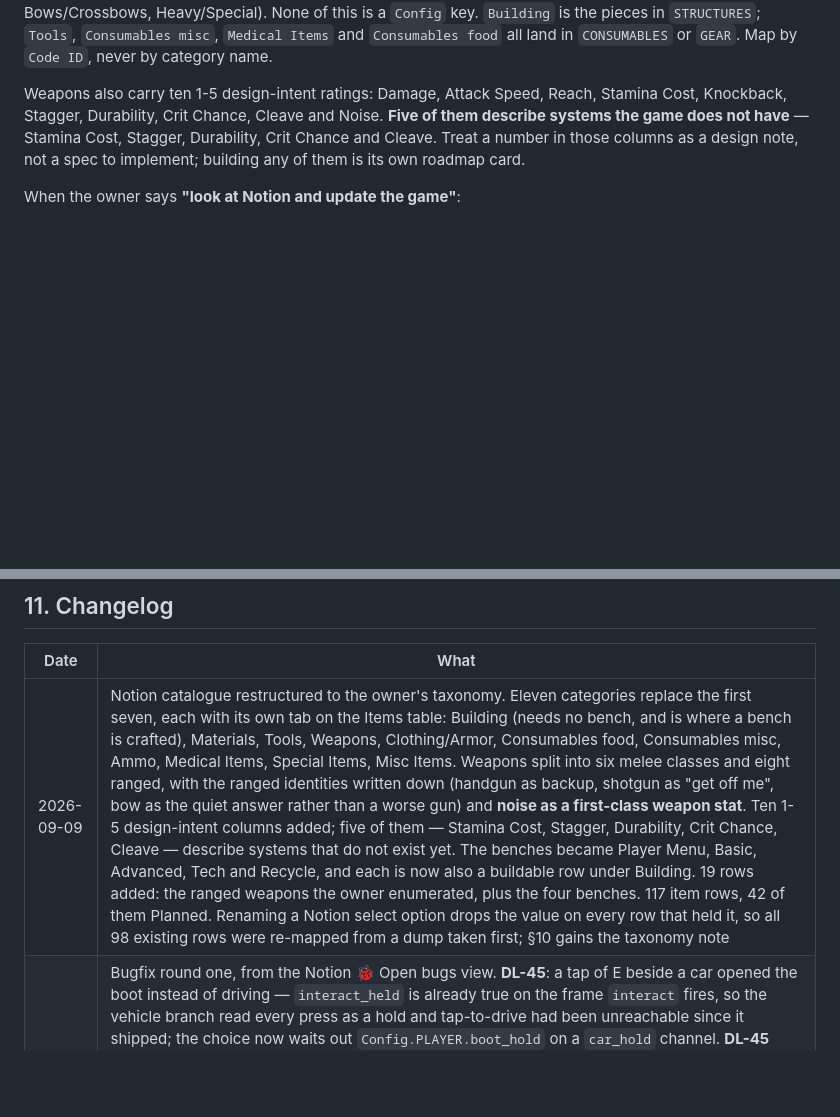
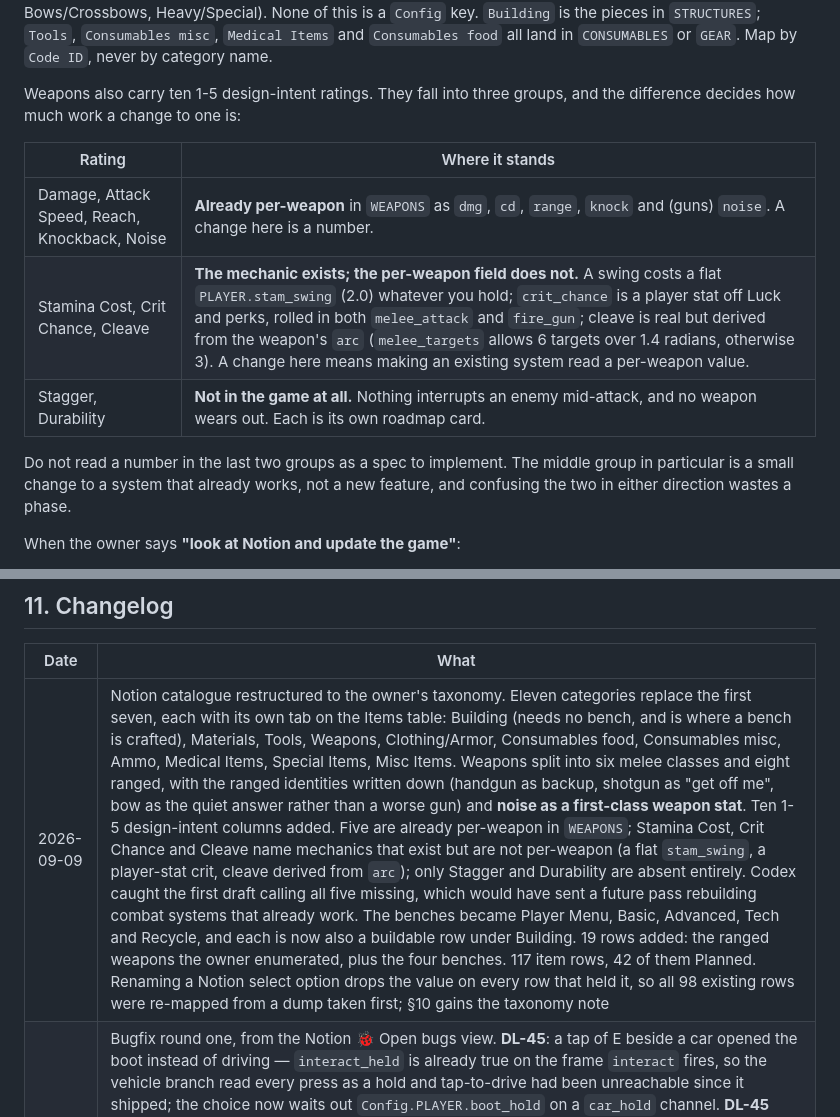
Before and after one commit to dunnston/zombie-game-godot, a Markdown page: PROJECT.md, 2 parts joined by grey strips. GitHub-like rendering; blank space fills up the shorter version.

Commit message:
Split the weapon ratings three ways, not two
Codex caught a real error on PR #19. I wrote that five of the ten weapon
ratings describe systems the game does not have. Three of them do exist:

- Stamina Cost: combat.gd deducts a flat PLAYER.stam_swing on every swing.
- Crit Chance: p.crit_chance is a Luck-and-perks player stat, rolled in both
  melee_attack and fire_gun.
- Cleave: melee_targets already hits up to 6 enemies over a 1.4-radian arc,
  3 otherwise, derived from the weapon's arc.

What is missing for those three is the per-weapon field, not the mechanic.
Only Stagger and Durability are absent entirely. As written, a future sync
could have read the column as a licence to rebuild combat systems that
already work.

§10 now splits the ten ratings into already-per-weapon, mechanic-exists-but-
not-per-weapon, and not-in-the-game-at-all, and says what each implies about
the size of the change. The owner-facing callout in Notion is corrected to
match.

Co-Authored-By: Claude Opus 5 <noreply@anthropic.com>
Claude-Session: https://claude.ai/code/session_01RrxK5CzdRa9bRZm3dExRjn

```diff
--- a/PROJECT.md
+++ b/PROJECT.md
@@ -1281,12 +1281,18 @@ Heavy/Special). None of this is a `Config` key. `Building` is the pieces in
 `Consumables food` all land in `CONSUMABLES` or `GEAR`. Map by `Code ID`,
 never by category name.
 
-Weapons also carry ten 1-5 design-intent ratings: Damage, Attack Speed,
-Reach, Stamina Cost, Knockback, Stagger, Durability, Crit Chance, Cleave and
-Noise. **Five of them describe systems the game does not have** — Stamina
-Cost, Stagger, Durability, Crit Chance and Cleave. Treat a number in those
-columns as a design note, not a spec to implement; building any of them is
-its own roadmap card.
+Weapons also carry ten 1-5 design-intent ratings. They fall into three
+groups, and the difference decides how much work a change to one is:
+
+| Rating | Where it stands |
+| --- | --- |
+| Damage, Attack Speed, Reach, Knockback, Noise | **Already per-weapon** in `WEAPONS` as `dmg`, `cd`, `range`, `knock` and (guns) `noise`. A change here is a number. |
+| Stamina Cost, Crit Chance, Cleave | **The mechanic exists; the per-weapon field does not.** A swing costs a flat `PLAYER.stam_swing` (2.0) whatever you hold; `crit_chance` is a player stat off Luck and perks, rolled in both `melee_attack` and `fire_gun`; cleave is real but derived from the weapon's `arc` (`melee_targets` allows 6 targets over 1.4 radians, otherwise 3). A change here means making an existing system read a per-weapon value. |
+| Stagger, Durability | **Not in the game at all.** Nothing interrupts an enemy mid-attack, and no weapon wears out. Each is its own roadmap card. |
+
+Do not read a number in the last two groups as a spec to implement. The
+middle group in particular is a small change to a system that already works,
+not a new feature, and confusing the two in either direction wastes a phase.
 
 When the owner says **"look at Notion and update the game"**:
 
@@ -1336,7 +1342,7 @@ moment the parent merges.
 
 | Date | What |
 | --- | --- |
-| 2026-09-09 | Notion catalogue restructured to the owner's taxonomy. Eleven categories replace the first seven, each with its own tab on the Items table: Building (needs no bench, and is where a bench is crafted), Materials, Tools, Weapons, Clothing/Armor, Consumables food, Consumables misc, Ammo, Medical Items, Special Items, Misc Items. Weapons split into six melee classes and eight ranged, with the ranged identities written down (handgun as backup, shotgun as "get off me", bow as the quiet answer rather than a worse gun) and **noise as a first-class weapon stat**. Ten 1-5 design-intent columns added; five of them — Stamina Cost, Stagger, Durability, Crit Chance, Cleave — describe systems that do not exist yet. The benches became Player Menu, Basic, Advanced, Tech and Recycle, and each is now also a buildable row under Building. 19 rows added: the ranged weapons the owner enumerated, plus the four benches. 117 item rows, 42 of them Planned. Renaming a Notion select option drops the value on every row that held it, so all 98 existing rows were re-mapped from a dump taken first; §10 gains the taxonomy note |
+| 2026-09-09 | Notion catalogue restructured to the owner's taxonomy. Eleven categories replace the first seven, each with its own tab on the Items table: Building (needs no bench, and is where a bench is crafted), Materials, Tools, Weapons, Clothing/Armor, Consumables food, Consumables misc, Ammo, Medical Items, Special Items, Misc Items. Weapons split into six melee classes and eight ranged, with the ranged identities written down (handgun as backup, shotgun as "get off me", bow as the quiet answer rather than a worse gun) and **noise as a first-class weapon stat**. Ten 1-5 design-intent columns added. Five are already per-weapon in `WEAPONS`; Stamina Cost, Crit Chance and Cleave name mechanics that exist but are not per-weapon (a flat `stam_swing`, a player-stat crit, cleave derived from `arc`); only Stagger and Durability are absent entirely. Codex caught the first draft calling all five missing, which would have sent a future pass rebuilding combat systems that already work. The benches became Player Menu, Basic, Advanced, Tech and Recycle, and each is now also a buildable row under Building. 19 rows added: the ranged weapons the owner enumerated, plus the four benches. 117 item rows, 42 of them Planned. Renaming a Notion select option drops the value on every row that held it, so all 98 existing rows were re-mapped from a dump taken first; §10 gains the taxonomy note |
 | 2026-09-09 | Bugfix round one, from the Notion 🐞 Open bugs view. **DL-45**: a tap of E beside a car opened the boot instead of driving — `interact_held` is already true on the frame `interact` fires, so the vehicle branch read every press as a hold and tap-to-drive had been unreachable since it shipped; the choice now waits out `Config.PLAYER.boot_hold` on a `car_hold` channel. **DL-45 (body)**: containers could be searched through a wall; reach now needs sight as well, using the rule bullets use, counting only tiles strictly between and exempting touching tiles. **DL-42**: 135 litter props on road and pavement tiles — `_plant_litter` had no surface policy, so the camp starter-cache planted on kitchen floors; `Config.LITTER_SURFACES` is now the one table and is enforced inside the planter. **DL-43**: zombies spawned inside the base because nothing knew what a base was — `Config.BASE.radius` and `Structures.in_base()`, anchored on every piece marked `protect`, excluded from ambient spawning (raids are untouched). **DL-56**: a dev menu behind F1, built only in a debug build or under `--dev`. **DL-46 / DL-55 do not reproduce** — see §8. 19 new tests (386 fast), 4 new smoke checkpoints |
 | 2026-09-09 | **Content catalogue in Notion.** Three linked databases under DEADLINE → Items & Crafting, seeded from `config.gd`: Items (every weapon, armour piece, ammo, consumable, material, utility item and structure — 98 rows, 27 of them the planned melee weapons — with recipe, bench, loot sources, recycling output, stats and status), Benches (Hand plus the planned Wood Work Bench, Scrap Work Bench, Tech Bench and Recycling, each in-game recipe placed on the bench it will move to), and Loot Sources (all 30 container kinds, 6 harvest scenery kinds, car trunks and stripped cars, with which buildings they furnish). Ten views on Items: Weapons by class, Armor by slot, Ammo & Consumables, Materials with what they are used for, Structures, By bench board, Craft by hand, Findable, Planned, Everything. The 27 melee weapons from the owner's class list (Improvised, Blunt, Bladed, Axes, Polearms, Heavy) are in as Planned. No code change; §10 gains the sync procedure |
 | 2026-09-09 | Phase 5 Codex pass on PR #15: intent **edges travel on the reliable channel** as their own message (`msg_edges`), once, and the state packet carries held state only — a dropped datagram no longer swallows a press and a duplicate cannot toggle a gate twice; **seats belong to who is present**: a parked character gives its seat up to a newcomer and gets one back on return, so three absent friends cannot make a game "full"; `open_boot` names its seat and is gated like `open_store`; an emptied boot sends one empty record so a guest's copy clears; automated kills and raid payouts pay `present_players()` only. Also: the test runner now fails a file that loads but cannot instantiate (a parse error had been counting as zero tests, zero failures — `net_test.gd` vanished from a run that reported green). 7 new tests |
```
